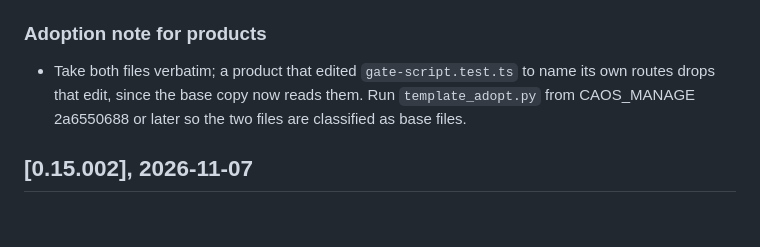
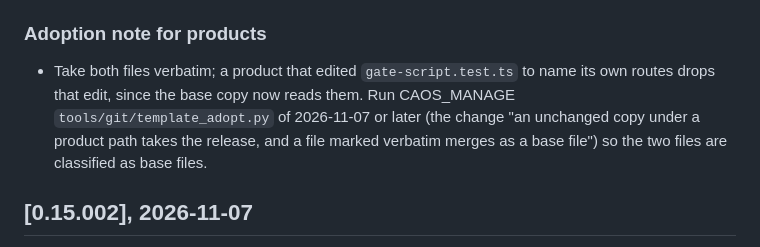
Before and after one commit to fsantibanezleal/CAOS_PRODUCT_TEMPLATE, a Markdown page: CHANGELOG.md, the part around the change. Rendered like a GitHub page; blank space fills up the shorter version.

Commit message:
0.15.003 CHANGELOG: cite the template_adopt change by date and title, not by a CAOS_MANAGE hash (the attribution realign rewrote that history)

```diff
--- a/CHANGELOG.md
+++ b/CHANGELOG.md
@@ -24,7 +24,8 @@ routes, which a product declaring its own steps had to edit). The plants are in
 ### Adoption note for products
 
 - Take both files verbatim; a product that edited `gate-script.test.ts` to name its own routes drops that edit, since the base
-  copy now reads them. Run `template_adopt.py` from CAOS_MANAGE 2a6550688 or later so the two files are classified as base files.
+  copy now reads them. Run CAOS_MANAGE `tools/git/template_adopt.py` of 2026-11-07 or later (the change "an unchanged copy under a
+  product path takes the release, and a file marked verbatim merges as a base file") so the two files are classified as base files.
 
 ## [0.15.002], 2026-11-07
 
```
